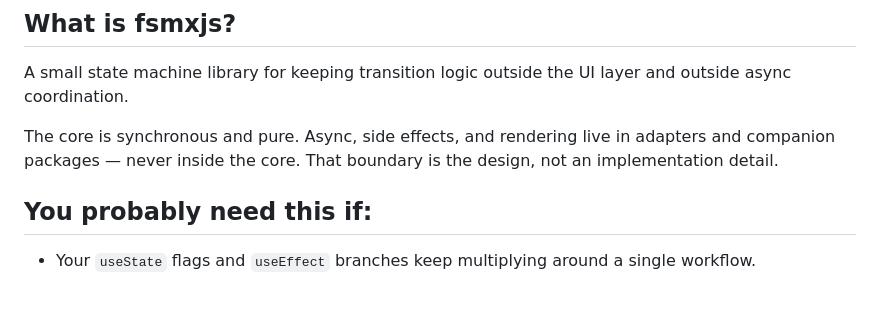
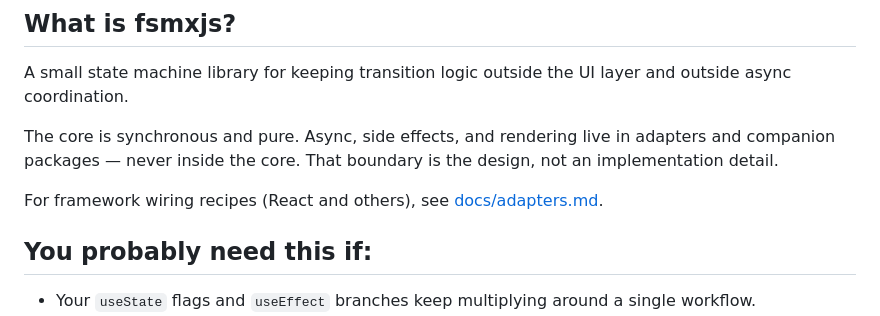
Before and after one commit to toshtag/fsmxjs, a Markdown page: README.md, the part around the change. GitHub-like rendering; blank space fills up the shorter version.

Commit message:
docs(readme): link to adapters.md from What is fsmxjs section

```diff
--- a/README.md
+++ b/README.md
@@ -10,6 +10,8 @@ Toggle · Form wizard · Queue mode · Snapshot serialization · Async task mana
 A small state machine library for keeping transition logic outside the UI layer and outside async coordination.
 
 The core is synchronous and pure. Async, side effects, and rendering live in adapters and companion packages — never inside the core. That boundary is the design, not an implementation detail.
+
+For framework wiring recipes (React and others), see [docs/adapters.md](docs/adapters.md).
 
 ## You probably need this if:
 
```
